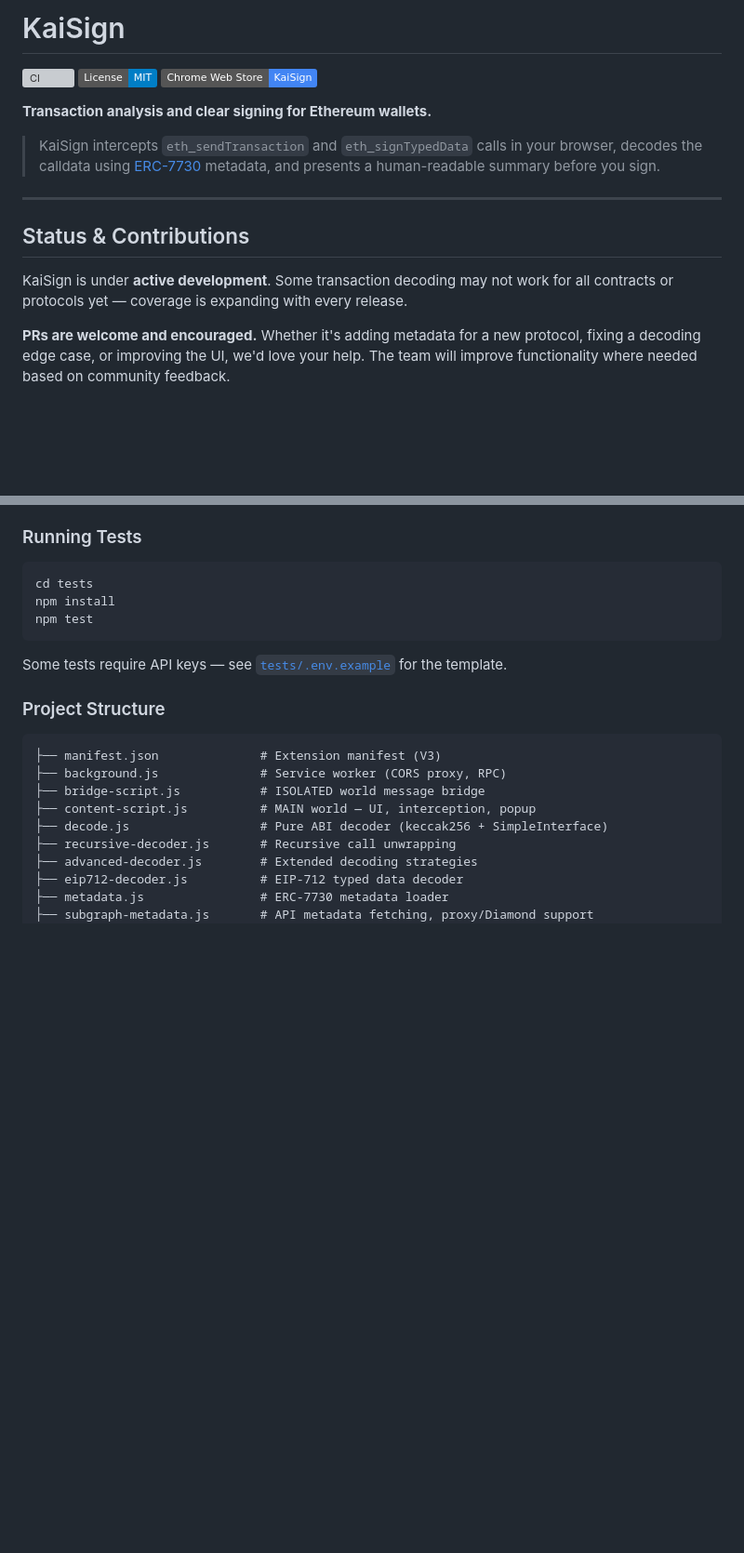
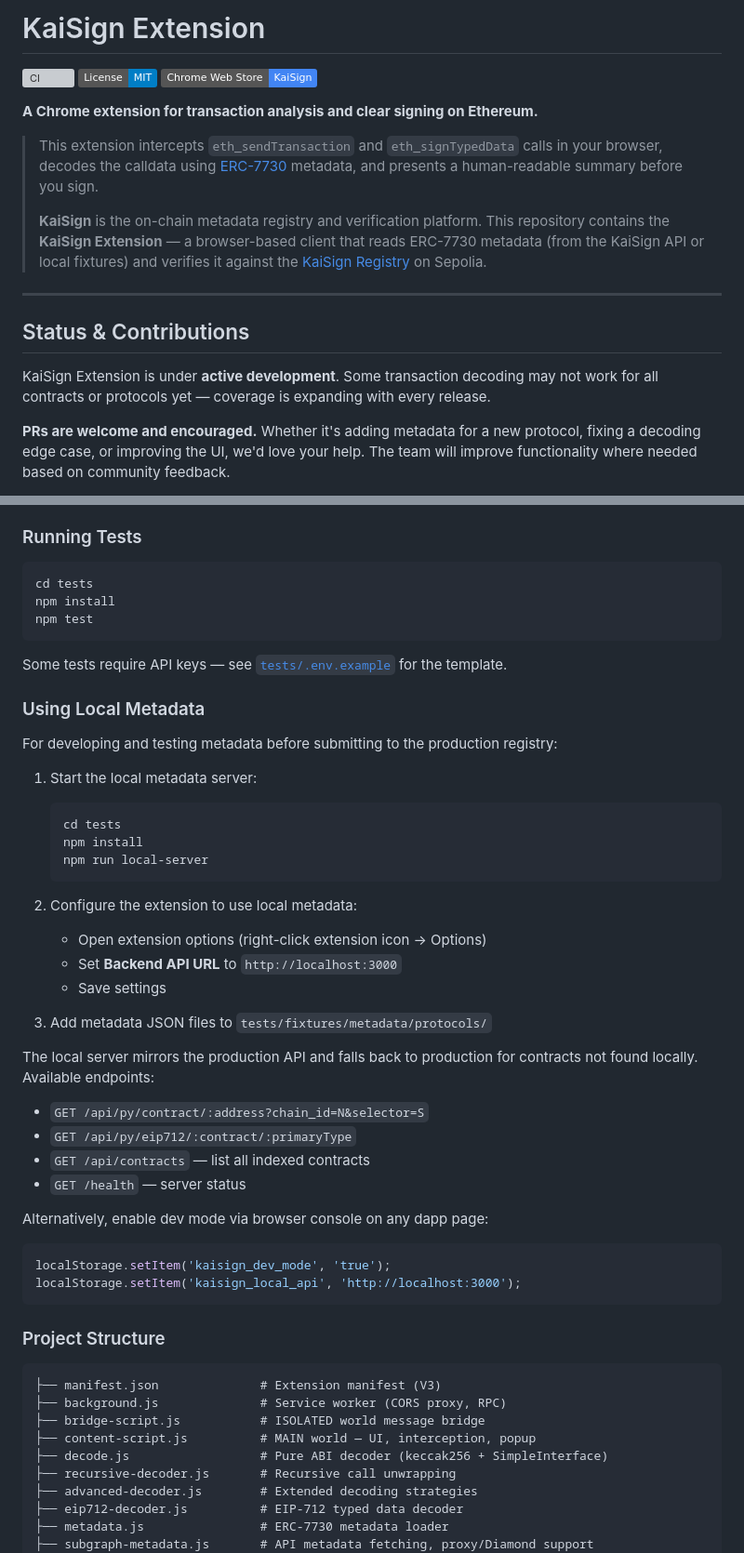
Before and after one commit to Kai-Sign/KaiSign-Extension, a Markdown page: README.md, 2 parts joined by grey strips. Shown at 93% size. GitHub-like rendering; badges without logos; blank space fills up the shorter version; grey boxes are pictures that could not be loaded.

````diff
--- a/README.md
+++ b/README.md
@@ -1,4 +1,4 @@
-# KaiSign
+# KaiSign Extension
 
 [![CI](https://github.com/Kai-Sign/KaiSign-Extension/actions/workflows/test.yml/badge.svg)](https://github.com/Kai-Sign/KaiSign-Extension/actions/workflows/test.yml)
 [![License: MIT](https://img.shields.io/badge/License-MIT-blue.svg)](LICENSE)
@@ -6,13 +6,15 @@
 
-**Transaction analysis and clear signing for Ethereum wallets.**
+**A Chrome extension for transaction analysis and clear signing on Ethereum.**
 
-> KaiSign intercepts `eth_sendTransaction` and `eth_signTypedData` calls in your browser, decodes the calldata using [ERC-7730](https://eips.ethereum.org/EIPS/eip-7730) metadata, and presents a human-readable summary before you sign.
+> This extension intercepts `eth_sendTransaction` and `eth_signTypedData` calls in your browser, decodes the calldata using [ERC-7730](https://eips.ethereum.org/EIPS/eip-7730) metadata, and presents a human-readable summary before you sign.
+>
+> **KaiSign** is the on-chain metadata registry and verification platform. This repository contains the **KaiSign Extension** — a browser-based client that reads ERC-7730 metadata (from the KaiSign API or local fixtures) and verifies it against the [KaiSign Registry](https://github.com/Kai-Sign) on Sepolia.
 
 ---
 
 ## Status & Contributions
 
-KaiSign is under **active development**. Some transaction decoding may not work for all contracts or protocols yet — coverage is expanding with every release.
+KaiSign Extension is under **active development**. Some transaction decoding may not work for all contracts or protocols yet — coverage is expanding with every release.
 
 **PRs are welcome and encouraged.** Whether it's adding metadata for a new protocol, fixing a decoding edge case, or improving the UI, we'd love your help. The team will improve functionality where needed based on community feedback.
 
@@ -115,6 +119,36 @@ npm test
 
 Some tests require API keys — see [`tests/.env.example`](tests/.env.example) for the template.
 
+### Using Local Metadata
+
+For developing and testing metadata before submitting to the production registry:
+
+1. Start the local metadata server:
+   ```bash
+   cd tests
+   npm install
+   npm run local-server
+   ```
+
+2. Configure the extension to use local metadata:
+   - Open extension options (right-click extension icon → Options)
+   - Set **Backend API URL** to `http://localhost:3000`
+   - Save settings
+
+3. Add metadata JSON files to `tests/fixtures/metadata/protocols/`
+
+The local server mirrors the production API and falls back to production for contracts not found locally. Available endpoints:
+- `GET /api/py/contract/:address?chain_id=N&selector=S`
+- `GET /api/py/eip712/:contract/:primaryType`
+- `GET /api/contracts` — list all indexed contracts
+- `GET /health` — server status
+
+Alternatively, enable dev mode via browser console on any dapp page:
+```js
+localStorage.setItem('kaisign_dev_mode', 'true');
+localStorage.setItem('kaisign_local_api', 'http://localhost:3000');
+```
+
 ### Project Structure
 
 ```
````
Also changed, not shown: other parts of README.md (+8 -5 lines), CONTRIBUTING.md (+22 -2 lines).
